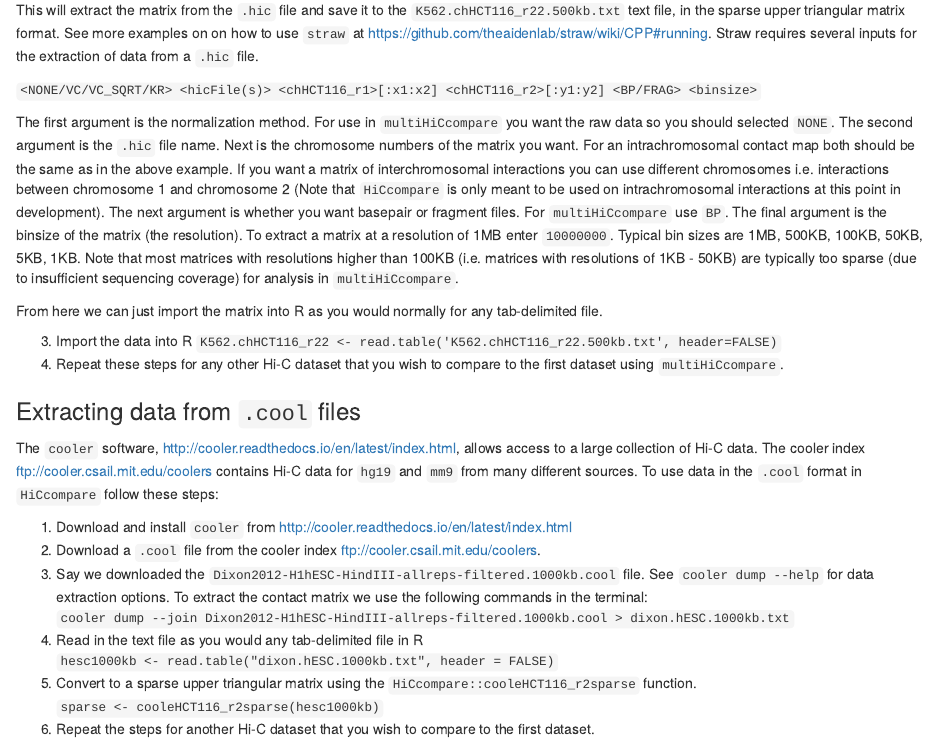
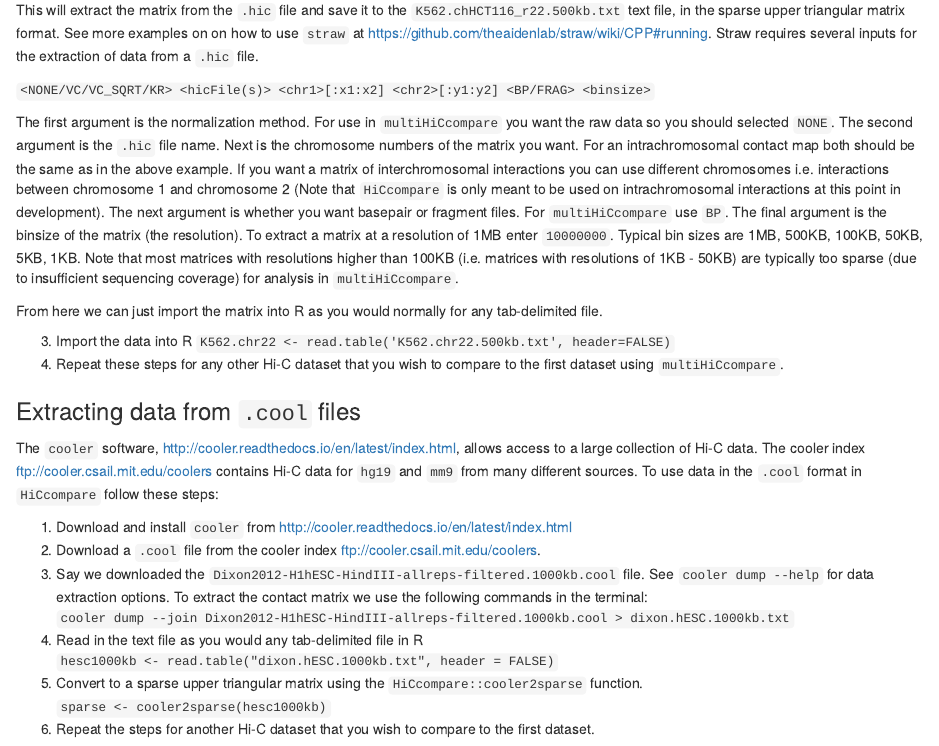
Before and after one commit to dozmorovlab/multiHiCcompare, an R Markdown document (vignettes/multiHiCcompare.Rmd): the page in a window 1100 px wide, from 1030 px down. Rendered offline with R 4.5, knitr and Pandoc, with nearby package versions; drawn as R Markdown's standard HTML page in place of the format the file asks for; some code elsewhere in the file could not run offline.

Commit message:
typo in vignette

```diff
--- a/vignettes/multiHiCcompare.Rmd
+++ b/vignettes/multiHiCcompare.Rmd
@@ -54,13 +54,13 @@ To extract the raw matrix corresponding to chromosome 22 at 500kb resolution we
 
 This will extract the matrix from the `.hic` file and save it to the `K562.chHCT116_r22.500kb.txt` text file, in the sparse upper triangular matrix format. See more examples on on how to use `straw` at [https://github.com/theaidenlab/straw/wiki/CPP#running](https://github.com/theaidenlab/straw/wiki/CPP#running). Straw requires several inputs for the extraction of data from a `.hic` file.
 
-`<NONE/VC/VC_SQRT/KR> <hicFile(s)> <chHCT116_r1>[:x1:x2] <chHCT116_r2>[:y1:y2] <BP/FRAG> <binsize>`
+`<NONE/VC/VC_SQRT/KR> <hicFile(s)> <chr1>[:x1:x2] <chr2>[:y1:y2] <BP/FRAG> <binsize>`
 
 The first argument is the normalization method. For use in `multiHiCcompare` you want the raw data so you should selected `NONE`. The second argument is the `.hic` file name. Next is the chromosome numbers of the matrix you want. For an intrachromosomal contact map both should be the same as in the above example. If you want a matrix of interchromosomal interactions you can use different chromosomes i.e. interactions between chromosome 1 and chromosome 2 (Note that `HiCcompare` is only meant to be used on intrachromosomal interactions at this point in development). The next argument is whether you want basepair or fragment files. For `multiHiCcompare` use `BP`. The final argument is the binsize of the matrix (the resolution). To extract a matrix at a resolution of 1MB enter `10000000`. Typical bin sizes are 1MB, 500KB, 100KB, 50KB, 5KB, 1KB. Note that most matrices with resolutions higher than 100KB (i.e. matrices with resolutions of 1KB - 50KB) are typically too sparse (due to insufficient sequencing coverage) for analysis in `multiHiCcompare`.
 
 From here we can just import the matrix into R as you would normally for any tab-delimited file.
 
-  3. Import the data into R `K562.chHCT116_r22 <- read.table('K562.chHCT116_r22.500kb.txt', header=FALSE)`
+  3. Import the data into R `K562.chr22 <- read.table('K562.chr22.500kb.txt', header=FALSE)`
   4. Repeat these steps for any other Hi-C dataset that you wish to compare to the first dataset using  `multiHiCcompare`.
 
 ### Extracting data from `.cool` files
@@ -73,8 +73,8 @@ The `cooler` software, [http://cooler.readthedocs.io/en/latest/index.html](http:
   `cooler dump --join Dixon2012-H1hESC-HindIII-allreps-filtered.1000kb.cool > dixon.hESC.1000kb.txt`
   4. Read in the text file as you would any tab-delimited file in R
   `hesc1000kb <- read.table("dixon.hESC.1000kb.txt", header = FALSE)`
-  5. Convert to a sparse upper triangular matrix using the `HiCcompare::cooleHCT116_r2sparse` function.
-  `sparse <- cooleHCT116_r2sparse(hesc1000kb) `
+  5. Convert to a sparse upper triangular matrix using the `HiCcompare::cooler2sparse` function.
+  `sparse <- cooler2sparse(hesc1000kb) `
   6. Repeat the steps for another Hi-C dataset that you wish to compare to the first dataset.
 
 
```
Also changed, not shown: 1 other file.
